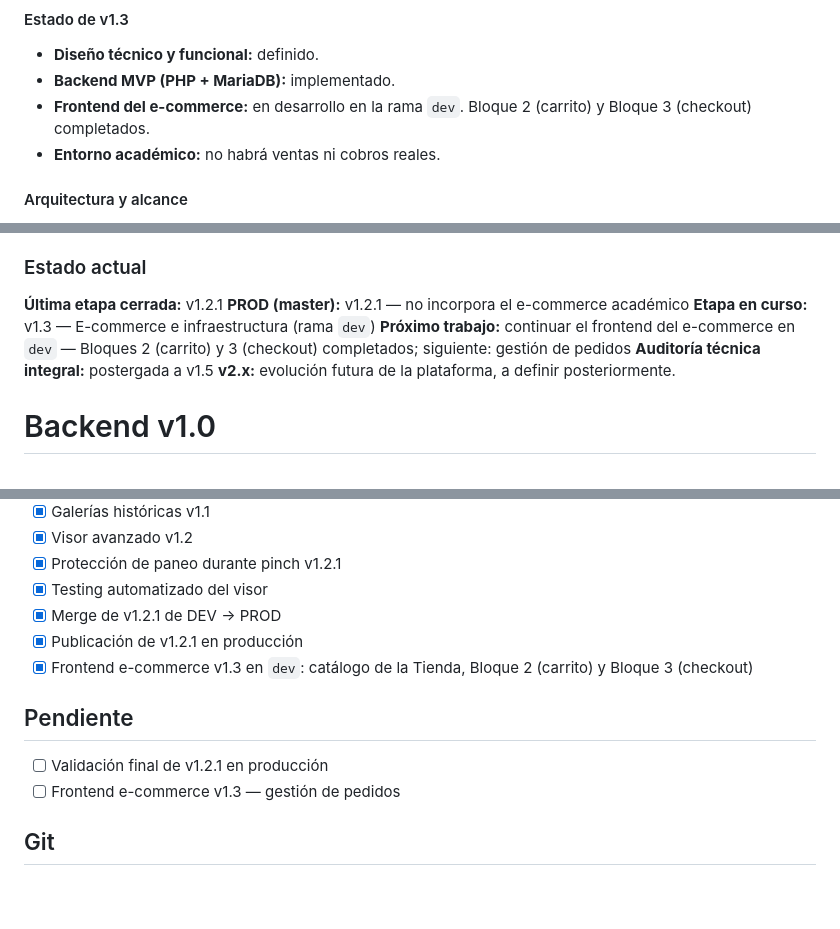
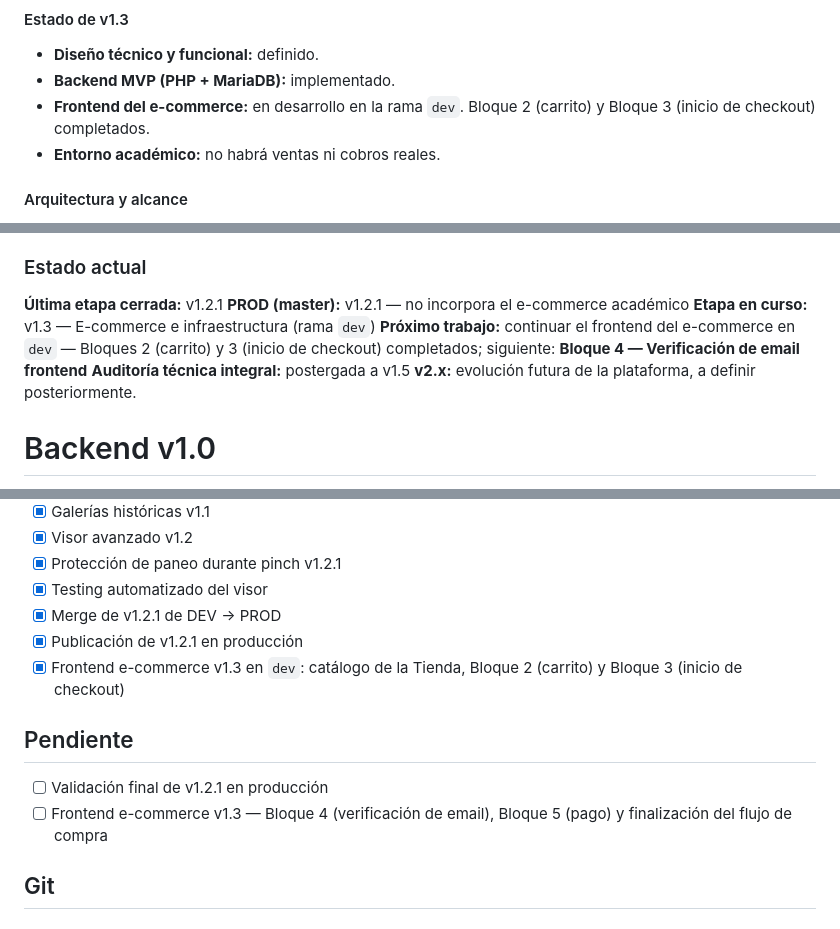
Before and after one commit to xb3nderx/incancelablesWeb, a Markdown page: documentacion/ROADMAP.md, 3 parts joined by grey strips. Drawn GitHub-style; blank space fills up the shorter version.

```diff
--- a/documentacion/ROADMAP.md
+++ b/documentacion/ROADMAP.md
@@ -18,7 +18,7 @@ Esta etapa surge a partir de un trabajo académico sobre e-commerce y se utiliza
 
 * **Diseño técnico y funcional:** definido.
 * **Backend MVP (PHP + MariaDB):** implementado.
-* **Frontend del e-commerce:** en desarrollo en la rama `dev`. Bloque 2 (carrito) y Bloque 3 (checkout) completados.
+* **Frontend del e-commerce:** en desarrollo en la rama `dev`. Bloque 2 (carrito) y Bloque 3 (inicio de checkout) completados.
 * **Entorno académico:** no habrá ventas ni cobros reales.
 
 #### Arquitectura y alcance
@@ -68,7 +68,7 @@ La incorporación de una API en PHP y una base de datos puede producir modificac
 **Última etapa cerrada:** v1.2.1
 **PROD (master):** v1.2.1 — no incorpora el e-commerce académico
 **Etapa en curso:** v1.3 — E-commerce e infraestructura (rama `dev`)
-**Próximo trabajo:** continuar el frontend del e-commerce en `dev` — Bloques 2 (carrito) y 3 (checkout) completados; siguiente: gestión de pedidos
+**Próximo trabajo:** continuar el frontend del e-commerce en `dev` — Bloques 2 (carrito) y 3 (inicio de checkout) completados; siguiente: **Bloque 4 — Verificación de email frontend**
 **Auditoría técnica integral:** postergada a v1.5
 **v2.x:** evolución futura de la plataforma, a definir posteriormente.
 
@@ -623,12 +652,12 @@ Desacoplar la verificación de email del sistema Newsletter para reutilizarla en
 - [x] Testing automatizado del visor
 - [x] Merge de v1.2.1 de DEV → PROD
 - [x] Publicación de v1.2.1 en producción
-- [x] Frontend e-commerce v1.3 en `dev`: catálogo de la Tienda, Bloque 2 (carrito) y Bloque 3 (checkout)
+- [x] Frontend e-commerce v1.3 en `dev`: catálogo de la Tienda, Bloque 2 (carrito) y Bloque 3 (inicio de checkout)
 
 ## Pendiente
 
 - [ ] Validación final de v1.2.1 en producción
-- [ ] Frontend e-commerce v1.3 — gestión de pedidos
+- [ ] Frontend e-commerce v1.3 — Bloque 4 (verificación de email), Bloque 5 (pago) y finalización del flujo de compra
 
 ## Git
 
```
Also changed, not shown: other parts of documentacion/ROADMAP.md (+34 -5 lines), documentacion/CHANGELOG.md (+9 -5 lines).
